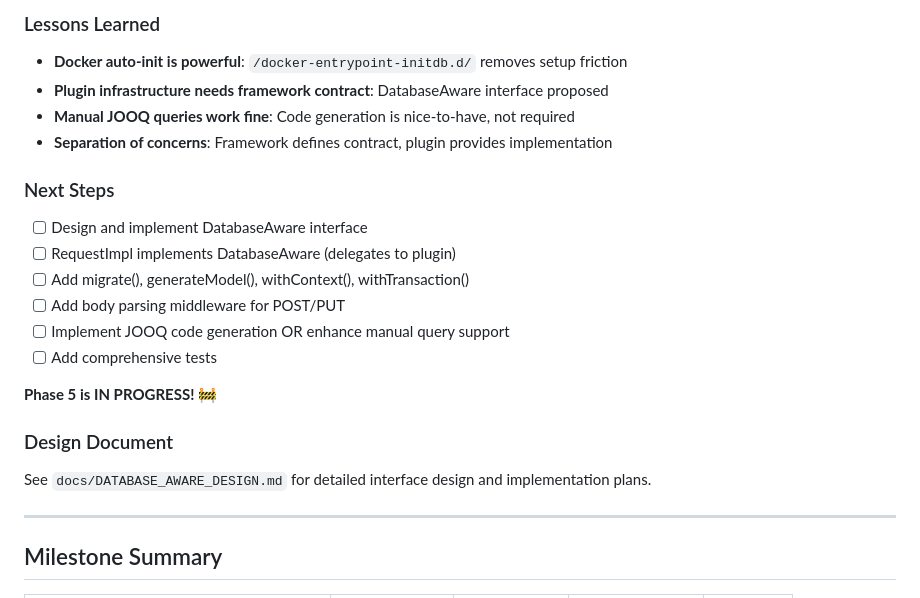
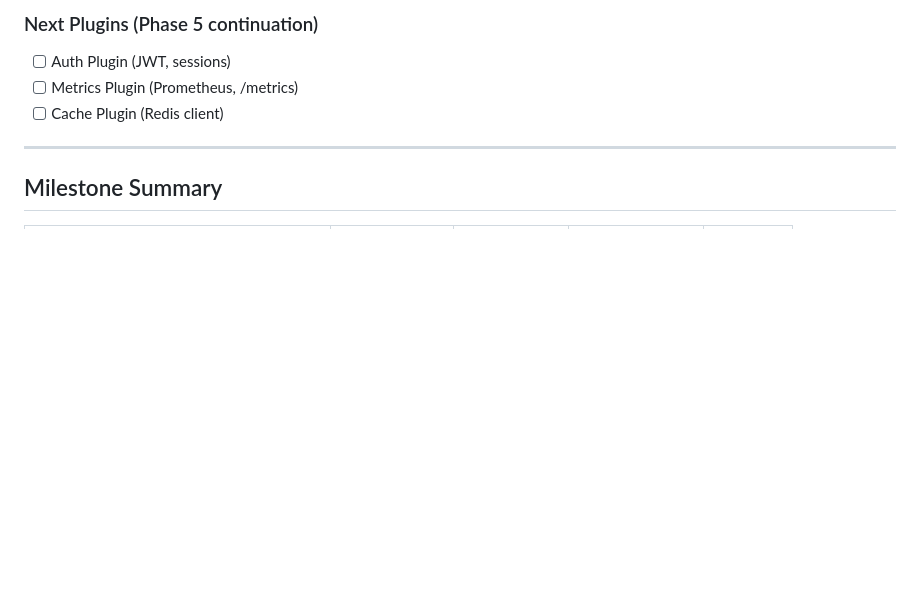
Before and after one commit to akilisha/roya-express, a Markdown page: docs/MILESTONES.md, the part around one of its changes. Rendered like a GitHub page; blank space fills up the shorter version.

```diff
--- a/docs/MILESTONES.md
+++ b/docs/MILESTONES.md
@@ -933,21 +833,7 @@ curl http://localhost:3000/users
-### Lessons Learned
-- **Docker auto-init is powerful**: `/docker-entrypoint-initdb.d/` removes setup friction
-- **Plugin infrastructure needs framework contract**: DatabaseAware interface proposed
-- **Manual JOOQ queries work fine**: Code generation is nice-to-have, not required
-- **Separation of concerns**: Framework defines contract, plugin provides implementation
-
-### Next Steps
-- [ ] Design and implement DatabaseAware interface
-- [ ] RequestImpl implements DatabaseAware (delegates to plugin)
-- [ ] Add migrate(), generateModel(), withContext(), withTransaction()
-- [ ] Add body parsing middleware for POST/PUT
-- [ ] Implement JOOQ code generation OR enhance manual query support
-- [ ] Add comprehensive tests
-
-**Phase 5 is IN PROGRESS!** 🚧
-
-### Design Document
-See `docs/DATABASE_AWARE_DESIGN.md` for detailed interface design and implementation plans.
+### Next Plugins (Phase 5 continuation)
+- [ ] Auth Plugin (JWT, sessions)
+- [ ] Metrics Plugin (Prometheus, /metrics)
+- [ ] Cache Plugin (Redis client)
 
 ---
 
```
Also changed, not shown: other parts of docs/MILESTONES.md (+15 -115 lines), docs/ROADMAP.md (+18 -29 lines).
